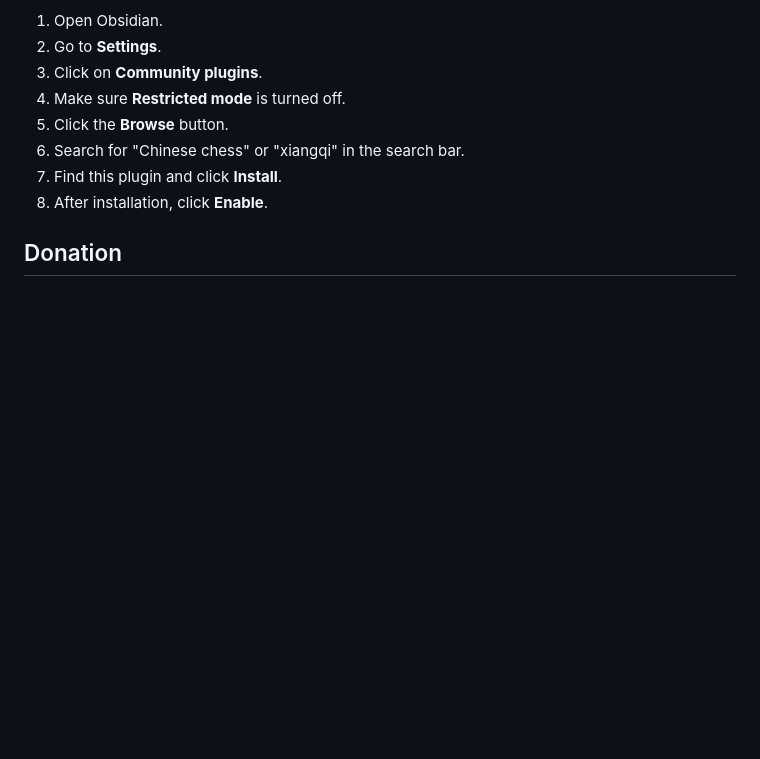
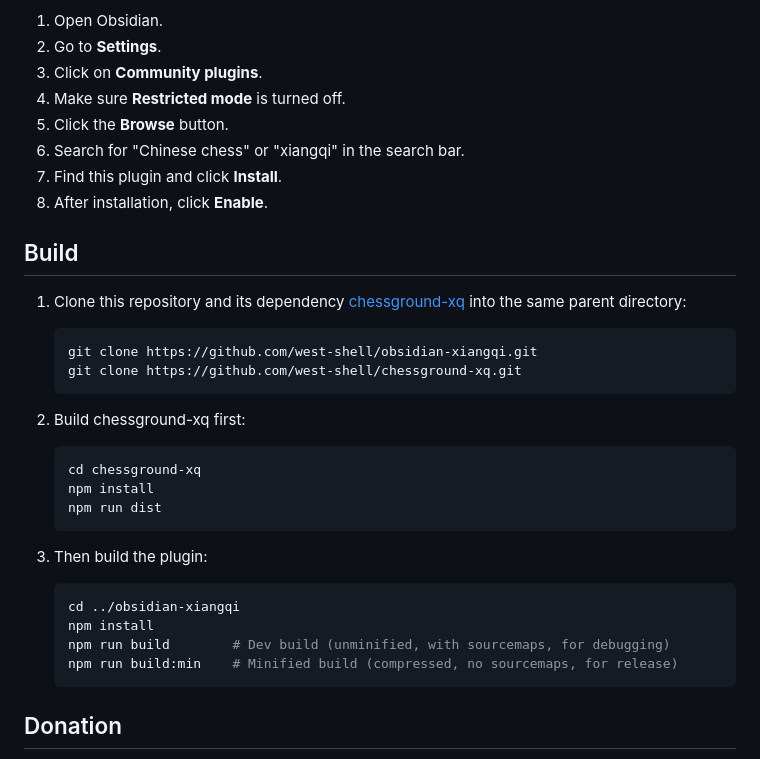
Before and after one commit to west-shell/obsidian-xiangqi, a Markdown page: README.en.md, the part around the change. Rendered like a GitHub page; blank space fills up the shorter version.

````diff
--- a/README.en.md
+++ b/README.en.md
@@ -152,6 +152,32 @@ This plugin is now available on the official Obsidian plugin marketplace. Search
 7. Find this plugin and click **Install**.
 8. After installation, click **Enable**.
 
+## Build
+
+1. Clone this repository and its dependency [chessground-xq](https://github.com/west-shell/chessground-xq) into the same parent directory:
+
+   ```bash
+   git clone https://github.com/west-shell/obsidian-xiangqi.git
+   git clone https://github.com/west-shell/chessground-xq.git
+   ```
+
+2. Build chessground-xq first:
+
+   ```bash
+   cd chessground-xq
+   npm install
+   npm run dist
+   ```
+
+3. Then build the plugin:
+
+   ```bash
+   cd ../obsidian-xiangqi
+   npm install
+   npm run build        # Dev build (unminified, with sourcemaps, for debugging)
+   npm run build:min    # Minified build (compressed, no sourcemaps, for release)
+   ```
+
 ## Donation
 
 If you like this plugin, you can support me with a donation!
````
Also changed, not shown: README.md (+25 -0 lines).
